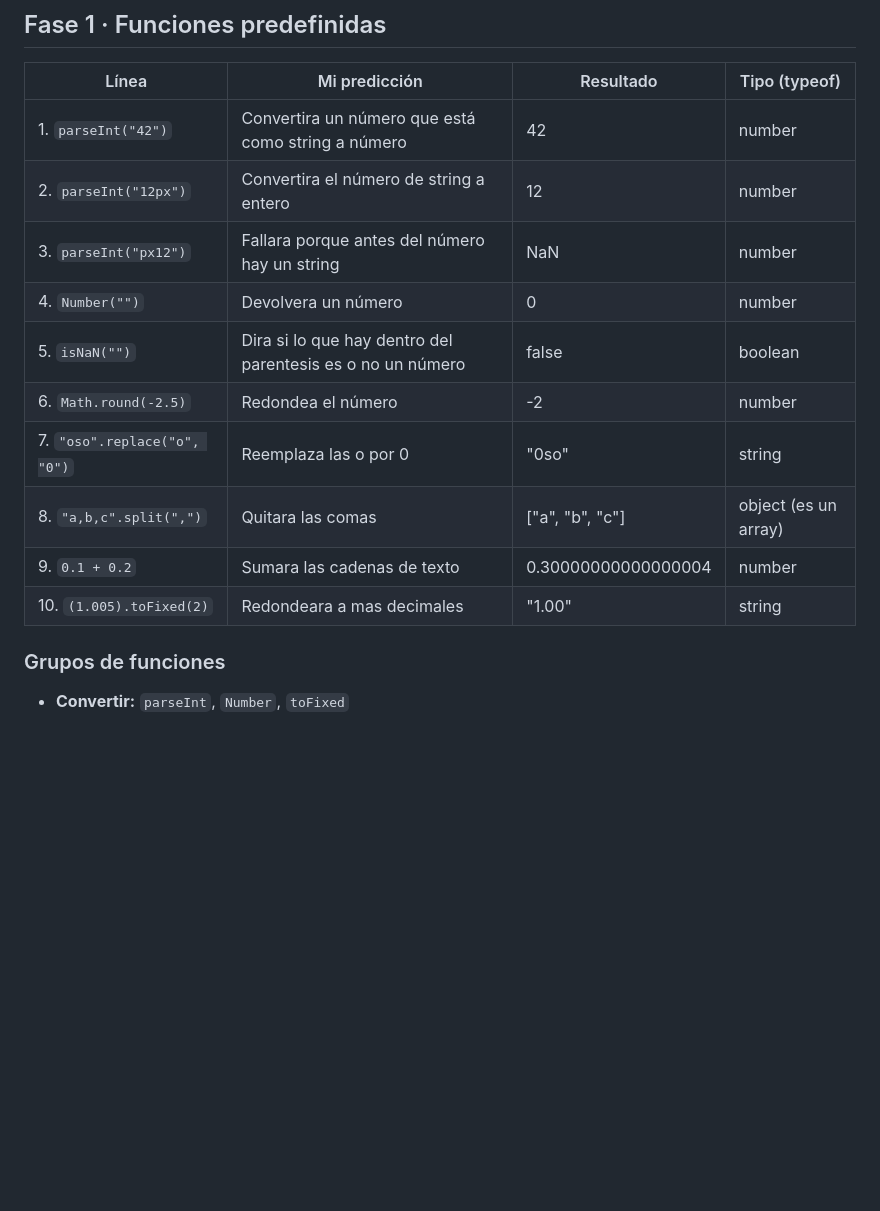
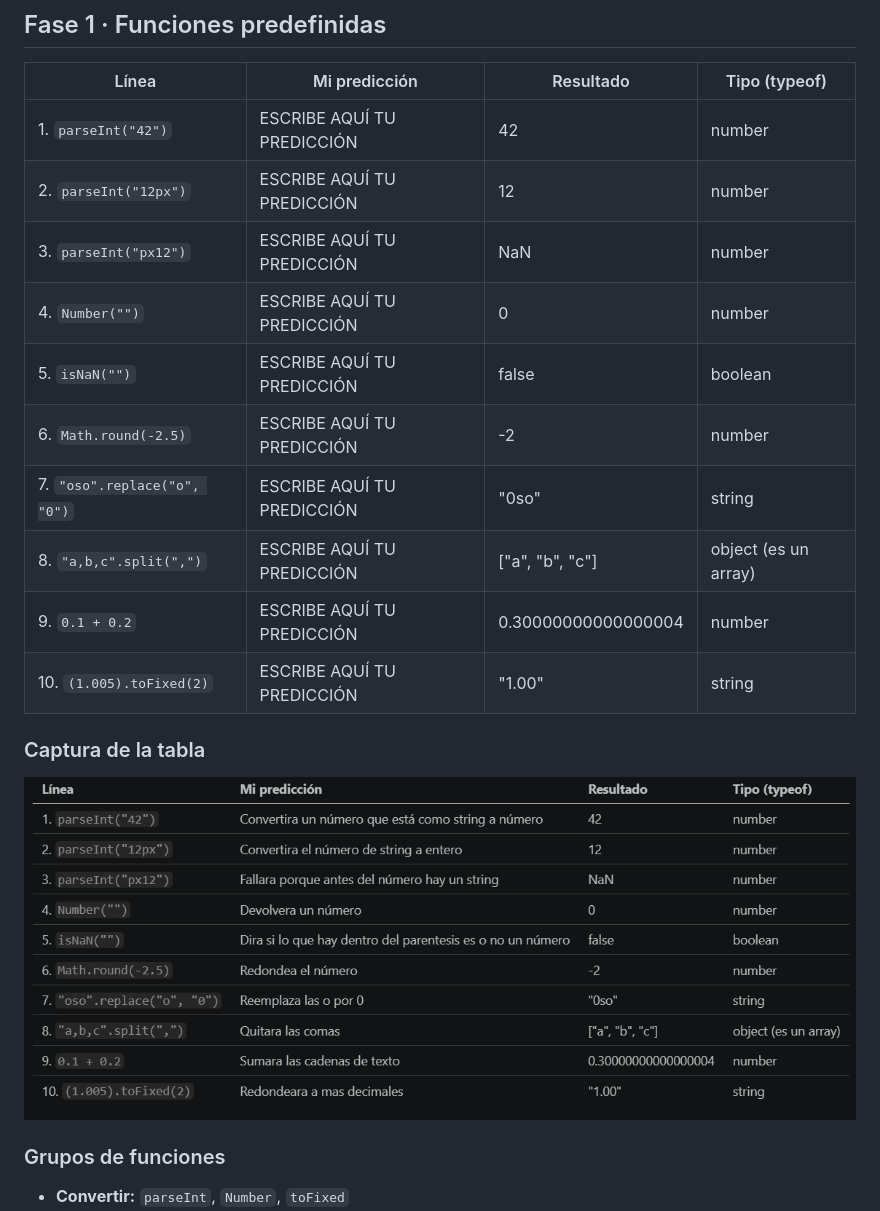
Before and after one commit to unaipescador2-cmd/Funciones, a Markdown page: notas.md, the part around one of its changes. GitHub-like rendering; blank space fills up the shorter version.

```diff
--- a/notas.md
+++ b/notas.md
@@ -4,16 +4,20 @@
 
 | Línea | Mi predicción | Resultado | Tipo (typeof) |
 |-------|---------------|-----------|---------------|
-| 1. `parseInt("42")` | Convertira un número que está como string a número | 42 | number |
-| 2. `parseInt("12px")` | Convertira el número de string a entero | 12 | number |
-| 3. `parseInt("px12")` | Fallara porque antes del número hay un string | NaN | number |
-| 4. `Number("")` | Devolvera un número | 0 | number |
-| 5. `isNaN("")` | Dira si lo que hay dentro del parentesis es o no un número | false | boolean |
-| 6. `Math.round(-2.5)` | Redondea el número | -2 | number |
-| 7. `"oso".replace("o", "0")` | Reemplaza las o por 0 | "0so" | string |
-| 8. `"a,b,c".split(",")` | Quitara las comas | ["a", "b", "c"] | object (es un array) |
-| 9. `0.1 + 0.2` | Sumara las cadenas de texto | 0.30000000000000004 | number |
-| 10. `(1.005).toFixed(2)` | Redondeara a mas decimales | "1.00" | string |
+| 1. `parseInt("42")` | ESCRIBE AQUÍ TU PREDICCIÓN | 42 | number |
+| 2. `parseInt("12px")` | ESCRIBE AQUÍ TU PREDICCIÓN | 12 | number |
+| 3. `parseInt("px12")` | ESCRIBE AQUÍ TU PREDICCIÓN | NaN | number |
+| 4. `Number("")` | ESCRIBE AQUÍ TU PREDICCIÓN | 0 | number |
+| 5. `isNaN("")` | ESCRIBE AQUÍ TU PREDICCIÓN | false | boolean |
+| 6. `Math.round(-2.5)` | ESCRIBE AQUÍ TU PREDICCIÓN | -2 | number |
+| 7. `"oso".replace("o", "0")` | ESCRIBE AQUÍ TU PREDICCIÓN | "0so" | string |
+| 8. `"a,b,c".split(",")` | ESCRIBE AQUÍ TU PREDICCIÓN | ["a", "b", "c"] | object (es un array) |
+| 9. `0.1 + 0.2` | ESCRIBE AQUÍ TU PREDICCIÓN | 0.30000000000000004 | number |
+| 10. `(1.005).toFixed(2)` | ESCRIBE AQUÍ TU PREDICCIÓN | "1.00" | string |
+
+### Captura de la tabla
+
+![Tabla de predicciones de la Fase 1](evidencias/TablaFase1.png)
 
 ### Grupos de funciones
 
```
Also changed, not shown: other parts of notas.md (+111 -3 lines), Readme.md (added, +51 -0 lines), evidencias/Fase4_pantallacompleta.png, evidencias/Fase6_FuncionJSDOC.png (added), evidencias/Fase6_README.png (added), 1 other file.
